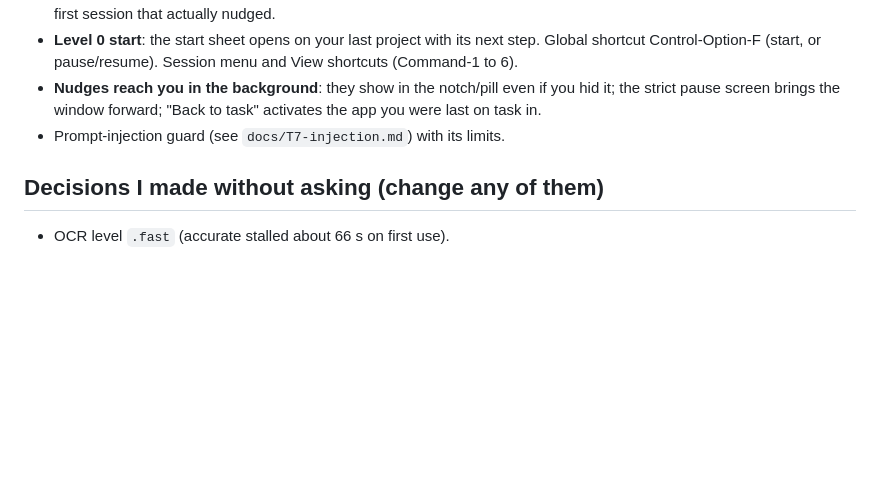
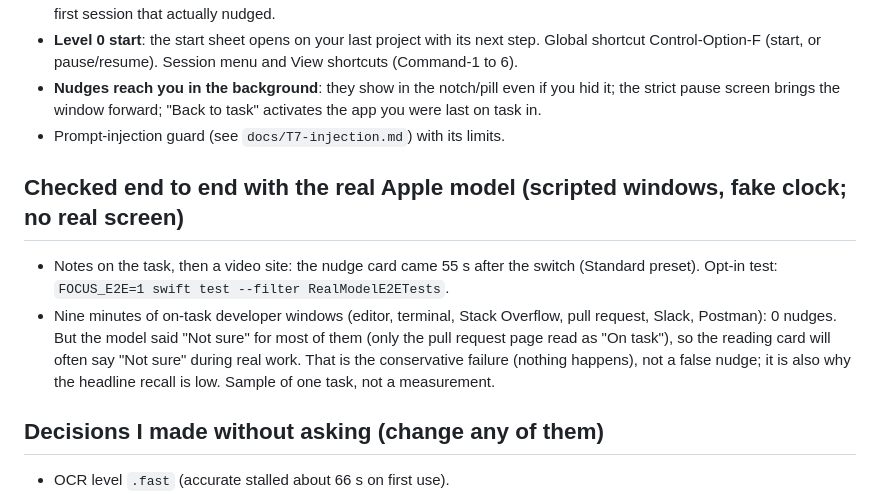
Before and after one commit to Aryan61056/focus-app, a Markdown page: docs/STATUS.md, the part around the change. Rendered like a GitHub page; blank space fills up the shorter version.

Commit message:
STATUS: real-model end-to-end findings

```diff
--- a/docs/STATUS.md
+++ b/docs/STATUS.md
@@ -18,6 +18,10 @@ Everything here is on this Mac only. Nothing was pushed or published. Windows co
 - **Nudges reach you in the background**: they show in the notch/pill even if you hid it; the strict pause screen brings the window forward; "Back to task" activates the app you were last on task in.
 - Prompt-injection guard (see `docs/T7-injection.md`) with its limits.
 
+## Checked end to end with the real Apple model (scripted windows, fake clock; no real screen)
+- Notes on the task, then a video site: the nudge card came 55 s after the switch (Standard preset). Opt-in test: `FOCUS_E2E=1 swift test --filter RealModelE2ETests`.
+- Nine minutes of on-task developer windows (editor, terminal, Stack Overflow, pull request, Slack, Postman): 0 nudges. But the model said "Not sure" for most of them (only the pull request page read as "On task"), so the reading card will often say "Not sure" during real work. That is the conservative failure (nothing happens), not a false nudge; it is also why the headline recall is low. Sample of one task, not a measurement.
+
 ## Decisions I made without asking (change any of them)
 - OCR level `.fast` (accurate stalled about 66 s on first use).
 - Idle threshold 240 s; call needs two polls in a row (about 10 s).
```
